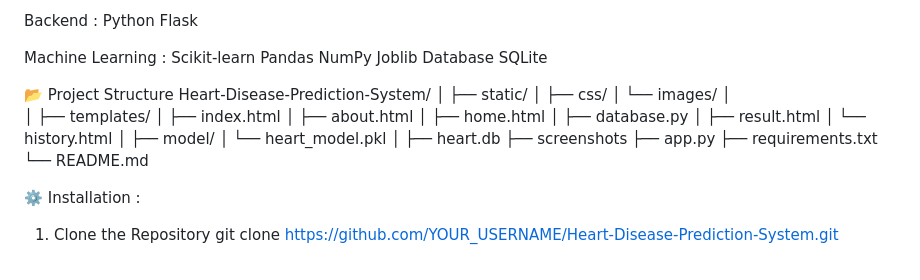
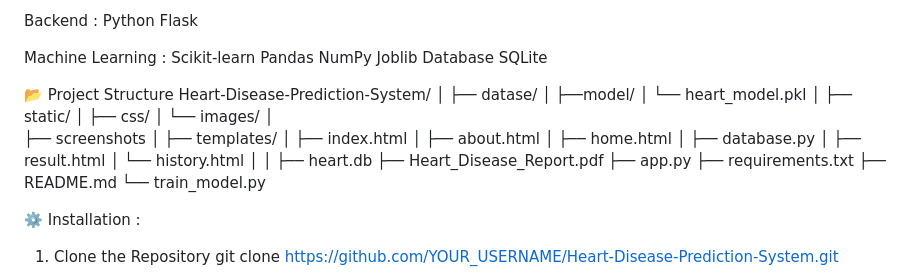
Before and after one commit to harieluri543-png/Heart-Disease-Prediction-System, a Markdown page: README.md, the part around the change. Drawn GitHub-style.

Commit message:
Added project README

```diff
--- a/README.md
+++ b/README.md
@@ -34,10 +34,16 @@ SQLite
 📂 Project Structure
 Heart-Disease-Prediction-System/
 │
+├── datase/
+│
+├──model/
+│   └── heart_model.pkl
+│
 ├── static/
 │   ├── css/
 │   └── images/
 │
+├── screenshots
 │
 ├── templates/
 │   ├── index.html
@@ -47,14 +53,13 @@ Heart-Disease-Prediction-System/
 │   ├── result.html
 │   └── history.html
 │
-├── model/
-│   └── heart_model.pkl
 │
 ├── heart.db
-├── screenshots
+├── Heart_Disease_Report.pdf
 ├── app.py
 ├── requirements.txt
-└── README.md
+├── README.md
+└── train_model.py
 
 
 ⚙️ Installation :
```
